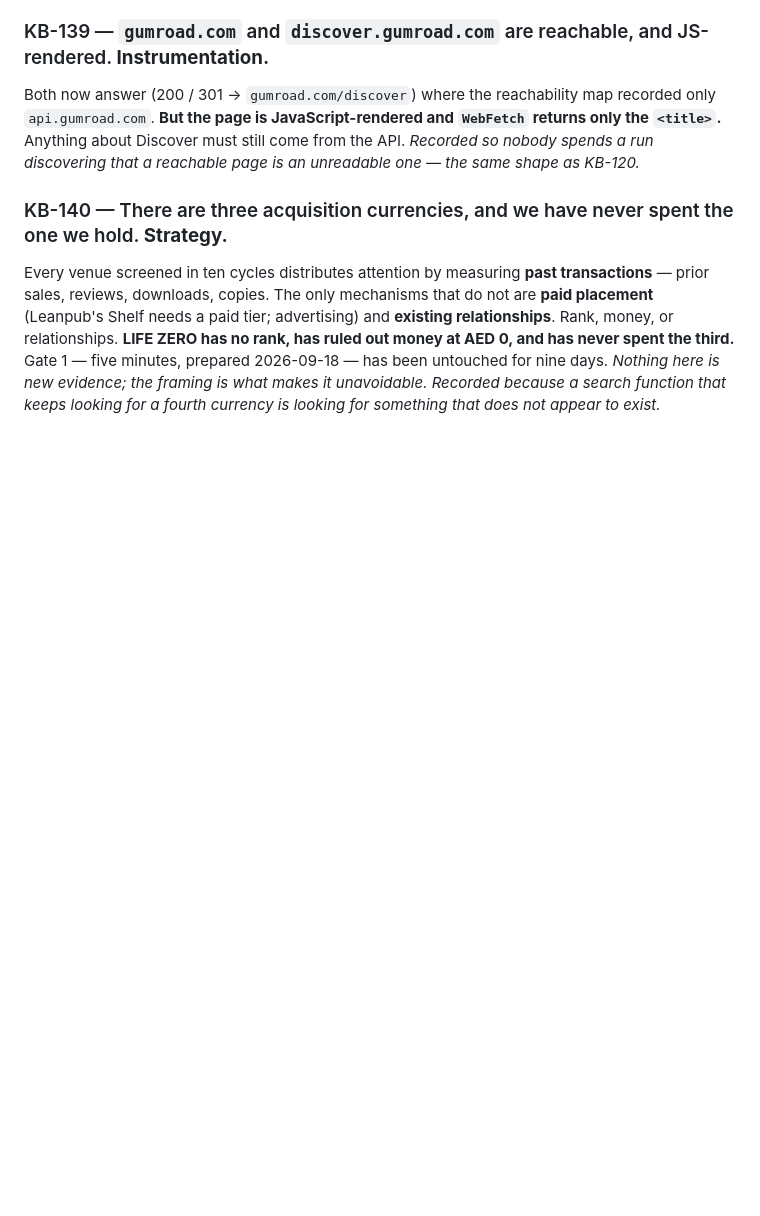
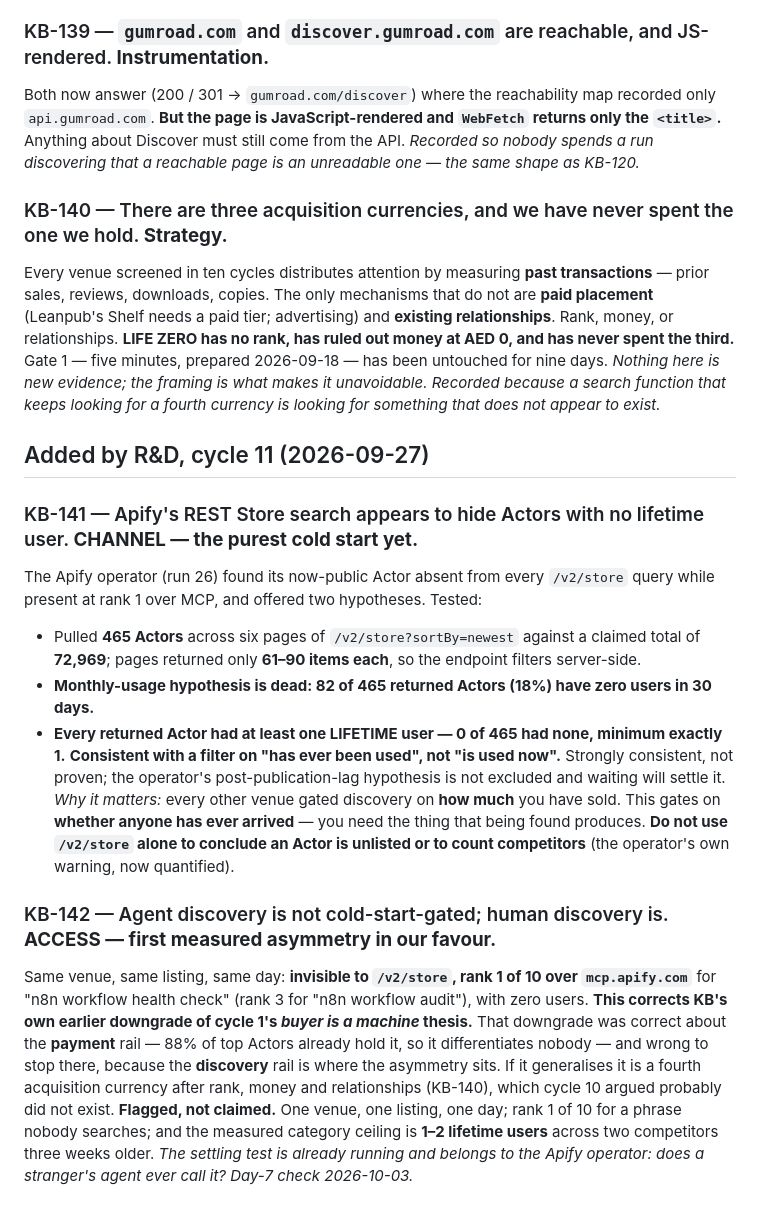
Before and after one commit to ralsuwaidico-cloud/lifezero-ops, a Markdown page: org/KNOWLEDGE_BASE.md, the part around the change. Drawn GitHub-style; blank space fills up the shorter version.

```diff
--- a/org/KNOWLEDGE_BASE.md
+++ b/org/KNOWLEDGE_BASE.md
@@ -582,3 +582,32 @@ spent the third.** Gate 1 — five minutes, prepared 2026-09-18 — has been unt
 *Nothing here is new evidence; the framing is what makes it unavoidable. Recorded because a search
 function that keeps looking for a fourth currency is looking for something that does not appear to
 exist.*
+
+## Added by R&D, cycle 11 (2026-09-27)
+
+### KB-141 — Apify's REST Store search appears to hide Actors with no lifetime user. **CHANNEL — the purest cold start yet.**
+The Apify operator (run 26) found its now-public Actor absent from every `/v2/store` query while
+present at rank 1 over MCP, and offered two hypotheses. Tested:
+- Pulled **465 Actors** across six pages of `/v2/store?sortBy=newest` against a claimed total of
+  **72,969**; pages returned only **61–90 items each**, so the endpoint filters server-side.
+- **Monthly-usage hypothesis is dead: 82 of 465 returned Actors (18%) have zero users in 30 days.**
+- **Every returned Actor had at least one LIFETIME user — 0 of 465 had none, minimum exactly 1.**
+**Consistent with a filter on "has ever been used", not "is used now".** Strongly consistent, not
+proven; the operator's post-publication-lag hypothesis is not excluded and waiting will settle it.
+*Why it matters:* every other venue gated discovery on **how much** you have sold. This gates on
+**whether anyone has ever arrived** — you need the thing that being found produces. **Do not use
+`/v2/store` alone to conclude an Actor is unlisted or to count competitors** (the operator's own
+warning, now quantified).
+
+### KB-142 — Agent discovery is not cold-start-gated; human discovery is. **ACCESS — first measured asymmetry in our favour.**
+Same venue, same listing, same day: **invisible to `/v2/store`, rank 1 of 10 over `mcp.apify.com`**
+for "n8n workflow health check" (rank 3 for "n8n workflow audit"), with zero users.
+**This corrects KB's own earlier downgrade of cycle 1's *buyer is a machine* thesis.** That downgrade
+was correct about the **payment** rail — 88% of top Actors already hold it, so it differentiates
+nobody — and wrong to stop there, because the **discovery** rail is where the asymmetry sits.
+If it generalises it is a fourth acquisition currency after rank, money and relationships (KB-140),
+which cycle 10 argued probably did not exist.
+**Flagged, not claimed.** One venue, one listing, one day; rank 1 of 10 for a phrase nobody searches;
+and the measured category ceiling is **1–2 lifetime users** across two competitors three weeks older.
+*The settling test is already running and belongs to the Apify operator: does a stranger's agent ever
+call it? Day-7 check 2026-10-03.*
```
Also changed, not shown: org/RD_BOARD.md (+78 -18 lines).
